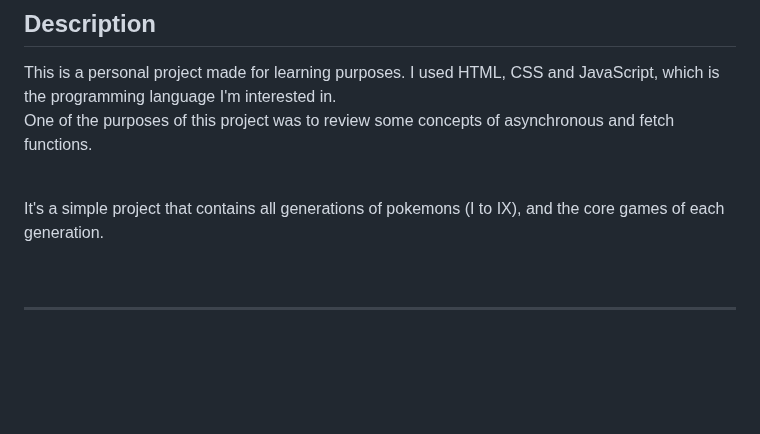
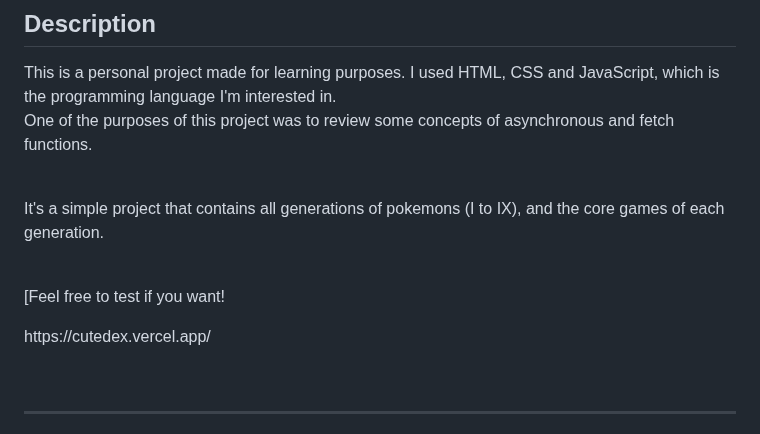
Before and after one commit to erikhrg/cutedex, a Markdown page: README.md, the part around the change. GitHub-like rendering; blank space fills up the shorter version.

```diff
--- a/README.md
+++ b/README.md
@@ -13,6 +13,11 @@ One of the purposes of this project was to review some concepts of asynchronous
 <br>
 
 <p>It's a simple project that contains all generations of pokemons (I to IX), and the core games of each generation.</p>
+
+<br>
+
+<p>[Feel free to test if you want!</p>
+<p>https://cutedex.vercel.app/</p>
 
 <br>
 
```
